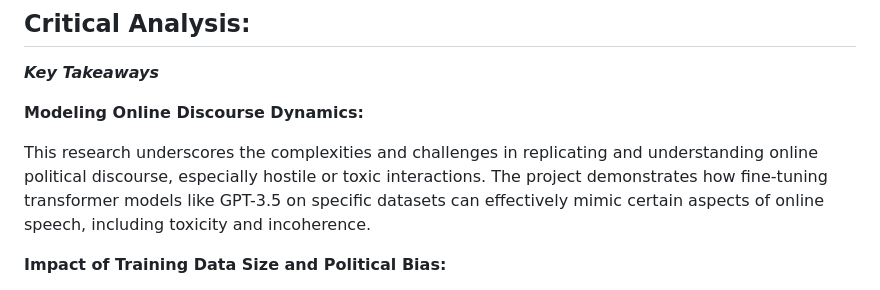
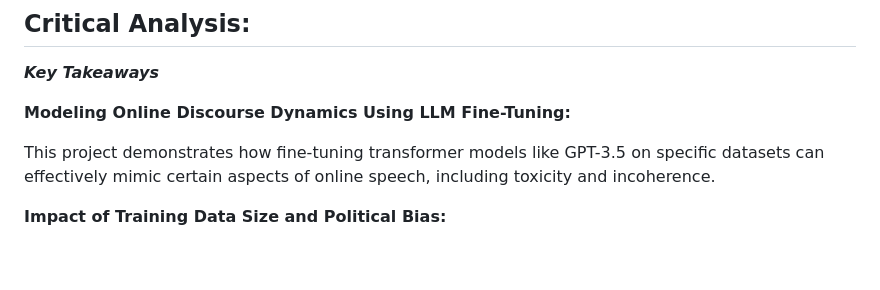
Before and after one commit to danielrosen29/PoliticalYouTube_LLM, a Markdown page: README.md, the part around the change. GitHub-like rendering; blank space fills up the shorter version.

```diff
--- a/README.md
+++ b/README.md
@@ -231,10 +231,9 @@ This plan aims to develop improved models for generating similar examples of pot
 
 ***Key Takeaways***
 
-**Modeling Online Discourse Dynamics:**
+**Modeling Online Discourse Dynamics Using LLM Fine-Tuning:**
 
-This research underscores the complexities and challenges in replicating and understanding online political discourse, especially hostile or toxic interactions.
-The project demonstrates how fine-tuning transformer models like GPT-3.5 on specific datasets can effectively mimic certain aspects of online speech, including toxicity and incoherence.
+This project demonstrates how fine-tuning transformer models like GPT-3.5 on specific datasets can effectively mimic certain aspects of online speech, including toxicity and incoherence.
 
 **Impact of Training Data Size and Political Bias:**
 
```
